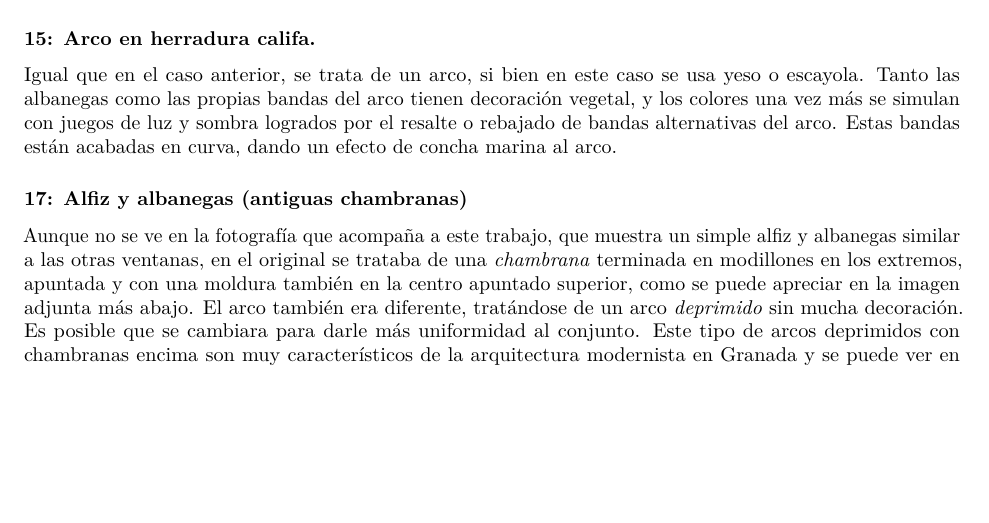
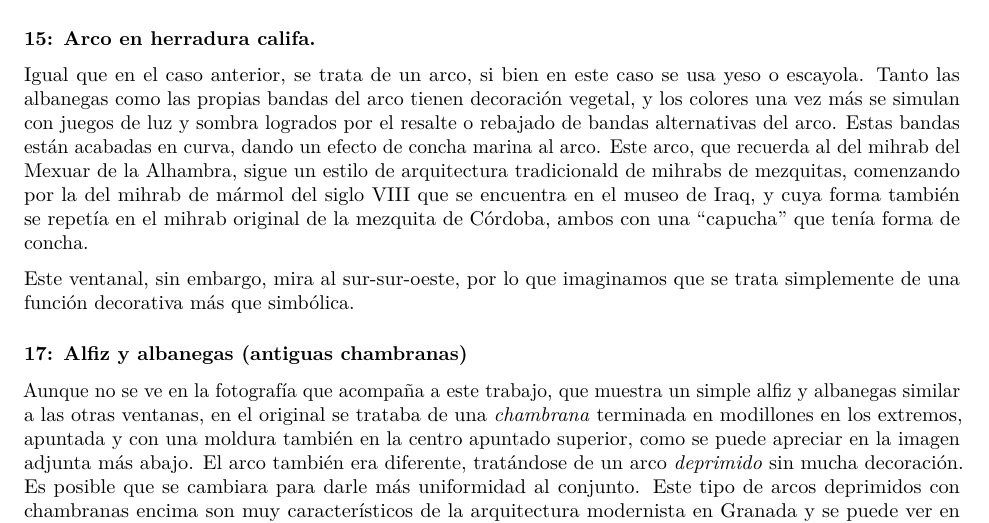
Before and after one commit to JJ/imagen-comentada-vocabulario, an R Markdown document (palacete-Escoriaza.Rmd): part of page 4 of 5, cut so that both start at the same text, the shorter picture padded with empty space. Rendered offline with R 4.5, knitr and Pandoc, then LaTeX, with nearby package versions.

Commit message:
Completando el arco susodicho

```diff
--- a/palacete-Escoriaza.Rmd
+++ b/palacete-Escoriaza.Rmd
@@ -90,7 +90,9 @@ Se trata de un arco califal en ladrillo, que imita la diferencia de colores que
 
 ### 15: Arco en herradura califa.
 
-Igual que en el caso anterior, se trata de un arco, si bien en este caso se usa yeso o escayola. Tanto las albanegas como las propias bandas del arco tienen decoración vegetal, y los colores una vez más se simulan con juegos de luz y sombra logrados por el resalte o rebajado de bandas alternativas del arco. Estas bandas están acabadas en curva, dando un efecto de concha marina al arco.
+Igual que en el caso anterior, se trata de un arco, si bien en este caso se usa yeso o escayola. Tanto las albanegas como las propias bandas del arco tienen decoración vegetal, y los colores una vez más se simulan con juegos de luz y sombra logrados por el resalte o rebajado de bandas alternativas del arco. Estas bandas están acabadas en curva, dando un efecto de concha marina al arco. Este arco, que recuerda al del mihrab del Mexuar de la Alhambra, sigue un estilo de arquitectura tradicionald de mihrabs de mezquitas, comenzando por la del mihrab de mármol del siglo VIII que se encuentra en el museo de Iraq, y cuya forma también se repetía en el mihrab original de la mezquita de Córdoba, ambos con una "capucha" que tenía forma de concha.
+
+Este ventanal, sin embargo, mira al sur-sur-oeste, por lo que imaginamos que se trata simplemente de una función decorativa más que simbólica.
 
 ### 17: Alfiz y albanegas (antiguas chambranas)
 
```
